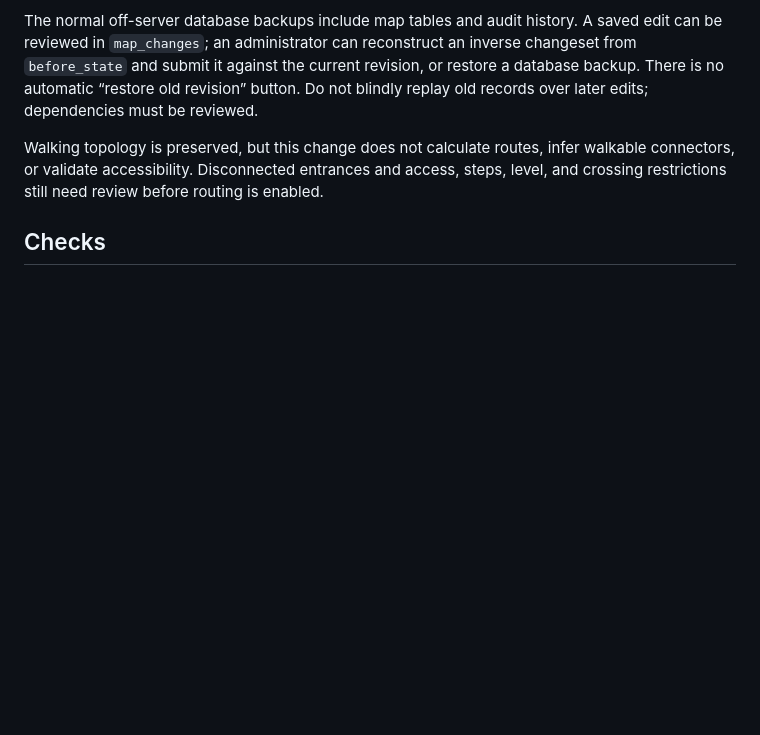
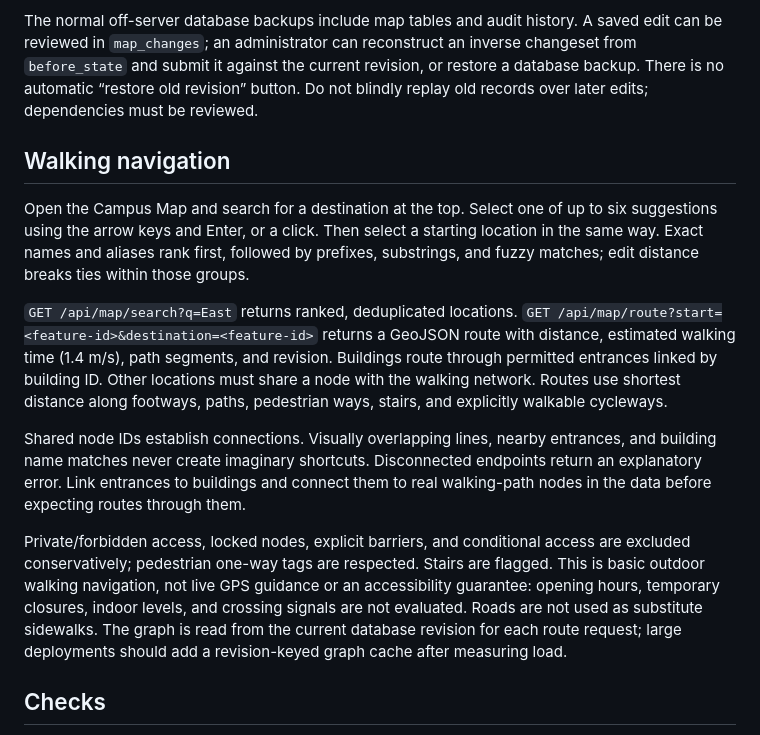
Before and after one commit to Snazzy11/Campus-Appointment-Tracking-System, a Markdown page: deploy/MAP_EDITOR.md, the part around the change. GitHub-like rendering; blank space fills up the shorter version.

Commit message:
Document walking navigation and map connectivity requirements

```diff
--- a/deploy/MAP_EDITOR.md
+++ b/deploy/MAP_EDITOR.md
@@ -105,9 +105,32 @@ an inverse changeset from `before_state` and submit it against the current revis
 or restore a database backup. There is no automatic “restore old revision” button.
 Do not blindly replay old records over later edits; dependencies must be reviewed.
 
-Walking topology is preserved, but this change does not calculate routes, infer
-walkable connectors, or validate accessibility. Disconnected entrances and access,
-steps, level, and crossing restrictions still need review before routing is enabled.
+## Walking navigation
+
+Open the Campus Map and search for a destination at the top. Select one of up to
+six suggestions using the arrow keys and Enter, or a click. Then select a starting
+location in the same way. Exact names and aliases rank first, followed by prefixes,
+substrings, and fuzzy matches; edit distance breaks ties within those groups.
+
+`GET /api/map/search?q=East` returns ranked, deduplicated locations.
+`GET /api/map/route?start=<feature-id>&destination=<feature-id>` returns a GeoJSON
+route with distance, estimated walking time (1.4 m/s), path segments, and revision.
+Buildings route through permitted entrances linked by building ID. Other locations
+must share a node with the walking network. Routes use shortest distance along
+footways, paths, pedestrian ways, stairs, and explicitly walkable cycleways.
+
+Shared node IDs establish connections. Visually overlapping lines, nearby entrances,
+and building name matches never create imaginary shortcuts. Disconnected endpoints
+return an explanatory error. Link entrances to buildings and connect them to real
+walking-path nodes in the data before expecting routes through them.
+
+Private/forbidden access, locked nodes, explicit barriers, and conditional access
+are excluded conservatively; pedestrian one-way tags are respected. Stairs are
+flagged. This is basic outdoor walking navigation, not live GPS guidance or an
+accessibility guarantee: opening hours, temporary closures, indoor levels, and
+crossing signals are not evaluated. Roads are not used as substitute sidewalks.
+The graph is read from the current database revision for each route request;
+large deployments should add a revision-keyed graph cache after measuring load.
 
 ## Checks
 
```
